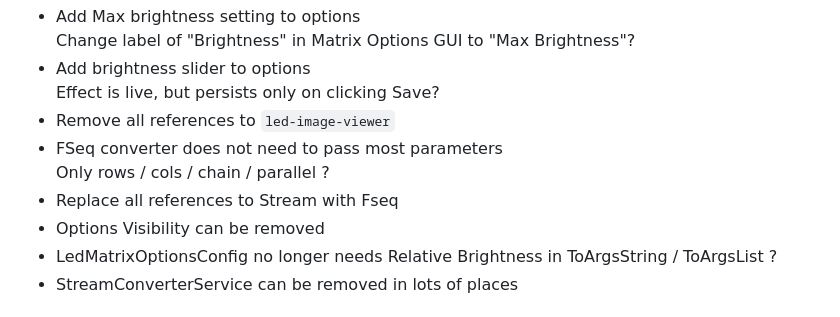
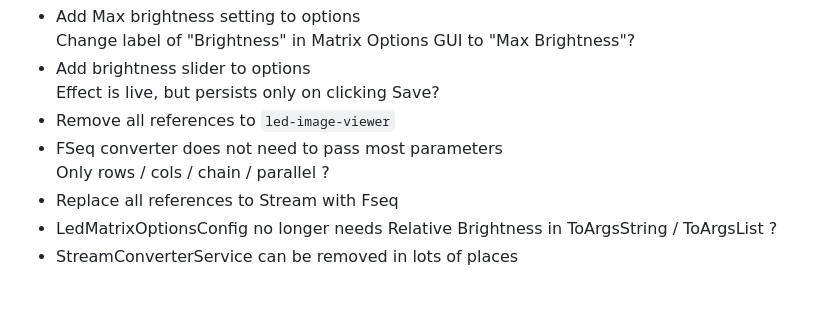
Before and after one commit to evilC/WearWare, a Markdown page: ToDo.md, the part around the change. Rendered like a GitHub page.

```diff
--- a/ToDo.md
+++ b/ToDo.md
@@ -9,7 +9,6 @@
 - FSeq converter does not need to pass most parameters
   Only rows / cols / chain / parallel ?
 - Replace all references to Stream with Fseq
-- Options Visibility can be removed
 - LedMatrixOptionsConfig no longer needs Relative Brightness in ToArgsString / ToArgsList ?
 - StreamConverterService can be removed in lots of places
 
```
